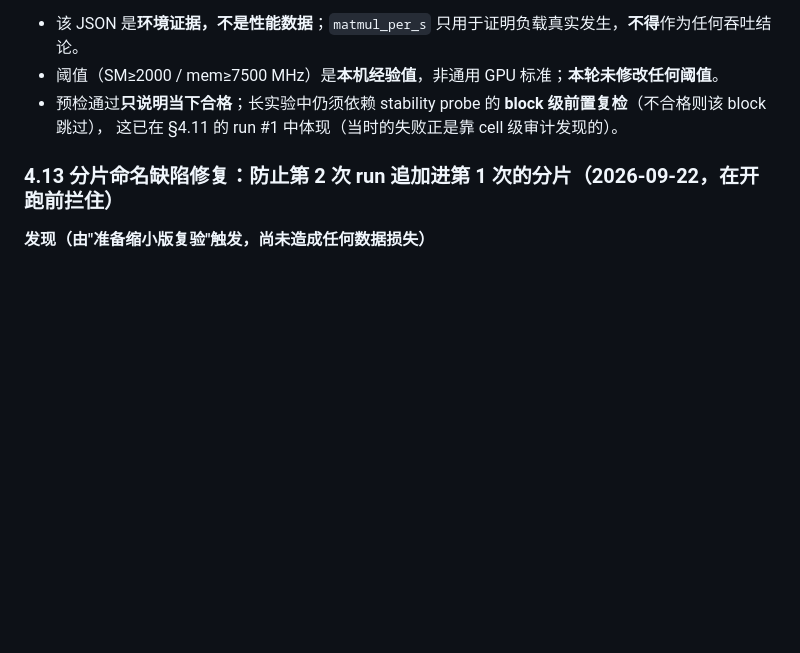
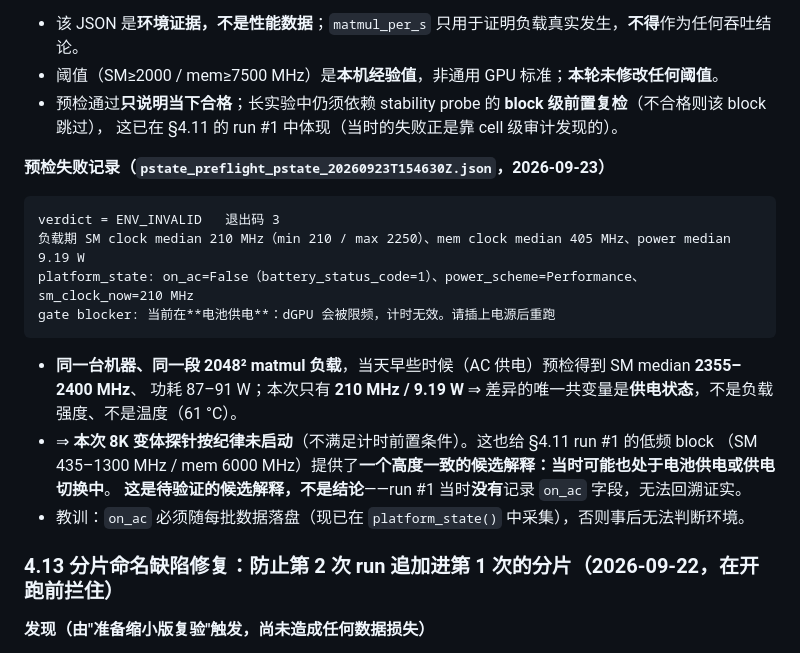
Before and after one commit to RichardF123/SpecDec-Context-Scaling, a Markdown page: docs/data_ledger.md, the part around the change. GitHub-like rendering; blank space fills up the shorter version.

Commit message:
ledger 4.12: register the 2026-09-23 preflight failure (on battery -> ENV_INVALID, run correctly not started)

````diff
--- a/docs/data_ledger.md
+++ b/docs/data_ledger.md
@@ -690,6 +690,21 @@ formal Pilot:                   HOLD（等缩小版复验）
 - 预检通过**只说明当下合格**；长实验中仍须依赖 stability probe 的 **block 级前置复检**（不合格则该 block 跳过），
   这已在 §4.11 的 run #1 中体现（当时的失败正是靠 cell 级审计发现的）。
 
+**预检失败记录（`pstate_preflight_pstate_20260923T154630Z.json`，2026-09-23）**
+```
+verdict = ENV_INVALID   退出码 3
+负载期 SM clock median 210 MHz（min 210 / max 2250）、mem clock median 405 MHz、power median 9.19 W
+platform_state: on_ac=False（battery_status_code=1）、power_scheme=Performance、sm_clock_now=210 MHz
+gate blocker: 当前在**电池供电**：dGPU 会被限频，计时无效。请插上电源后重跑
+```
+- **同一台机器、同一段 2048² matmul 负载**，当天早些时候（AC 供电）预检得到 SM median **2355–2400 MHz**、
+  功耗 87–91 W；本次只有 **210 MHz / 9.19 W** ⇒ 差异的唯一共变量是**供电状态**，不是负载强度、不是温度（61 °C）。
+- ⇒ **本次 8K 变体探针按纪律未启动**（不满足计时前置条件）。这也给 §4.11 run #1 的低频 block
+  （SM 435–1300 MHz / mem 6000 MHz）提供了**一个高度一致的候选解释：当时可能也处于电池供电或供电切换中**。
+  **这是待验证的候选解释，不是结论**——run #1 当时**没有**记录 `on_ac` 字段，无法回溯证实。
+- 教训：`on_ac` 必须随每批数据落盘（现已在 `platform_state()` 中采集），否则事后无法判断环境。
+
+
 ### 4.13 分片命名缺陷修复：防止第 2 次 run **追加**进第 1 次的分片（2026-09-22，**在开跑前拦住**）
 
 **发现（由"准备缩小版复验"触发，尚未造成任何数据损失）**
````
